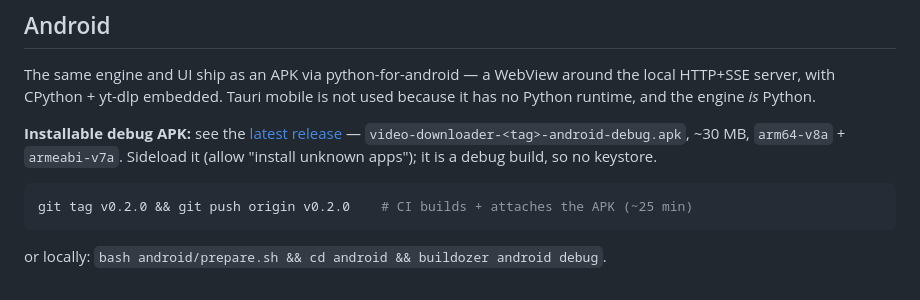
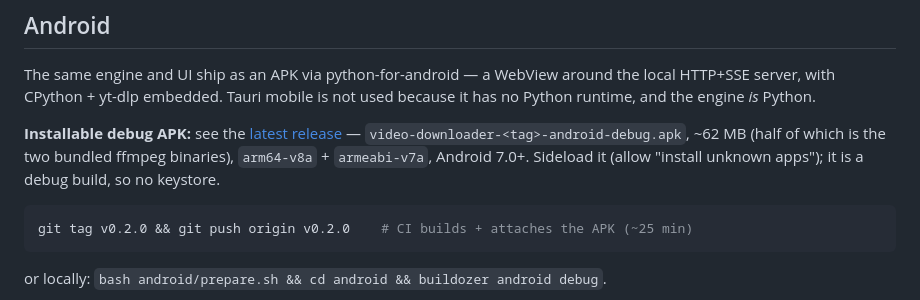
Before and after one commit to owaiskhan-ash/Video-Downloader, a Markdown page: README.md, the part around the change. Rendered like a GitHub page.

````diff
--- a/README.md
+++ b/README.md
@@ -65,7 +65,8 @@ used because it has no Python runtime, and the engine *is* Python.
 
 **Installable debug APK:** see the
 [latest release](https://github.com/owaiskhan-ash/Video-Downloader/releases) —
-`video-downloader-<tag>-android-debug.apk`, ~30 MB, `arm64-v8a` + `armeabi-v7a`.
+`video-downloader-<tag>-android-debug.apk`, ~62 MB (half of which is the two
+bundled ffmpeg binaries), `arm64-v8a` + `armeabi-v7a`, Android 7.0+.
 Sideload it (allow "install unknown apps"); it is a debug build, so no keystore.
 
 ```bash
````
Also changed, not shown: docs/ANDROID.md (+38 -6 lines).
